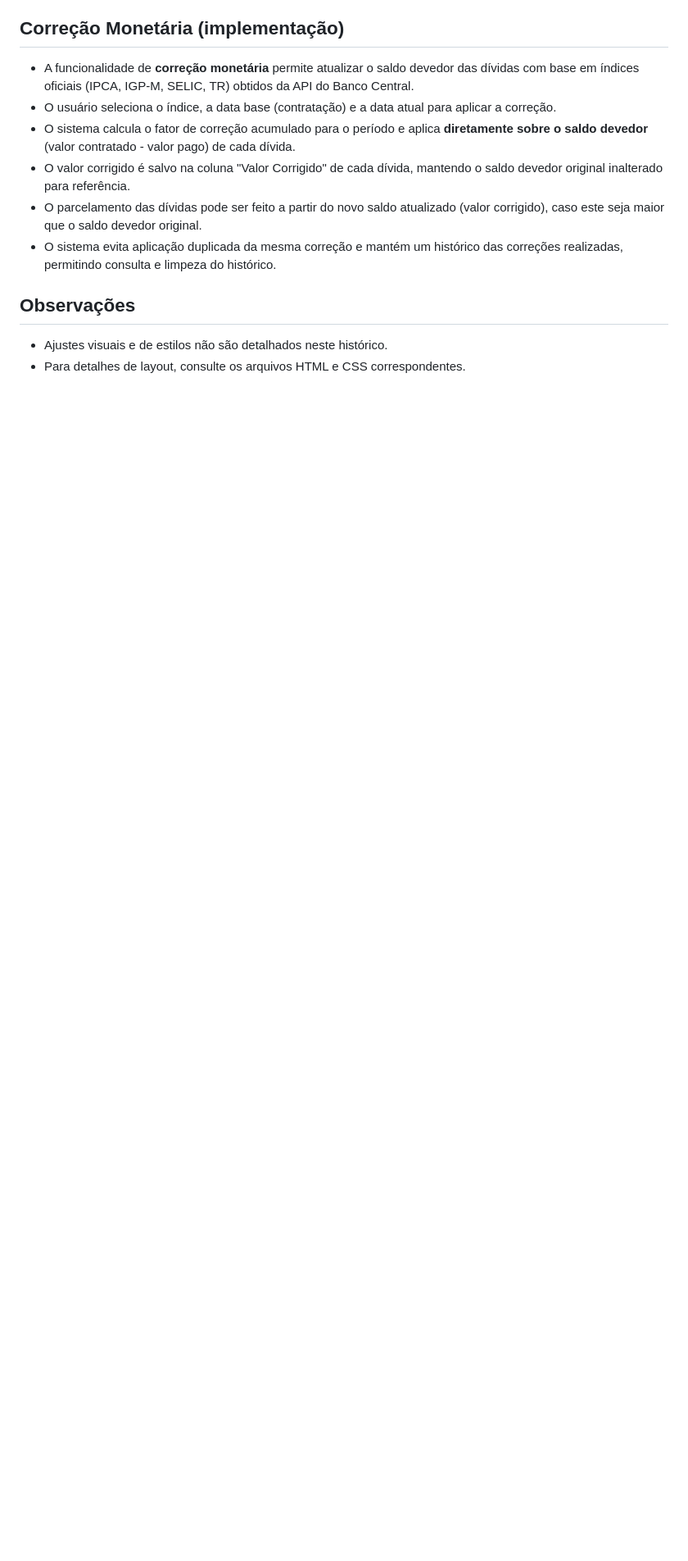
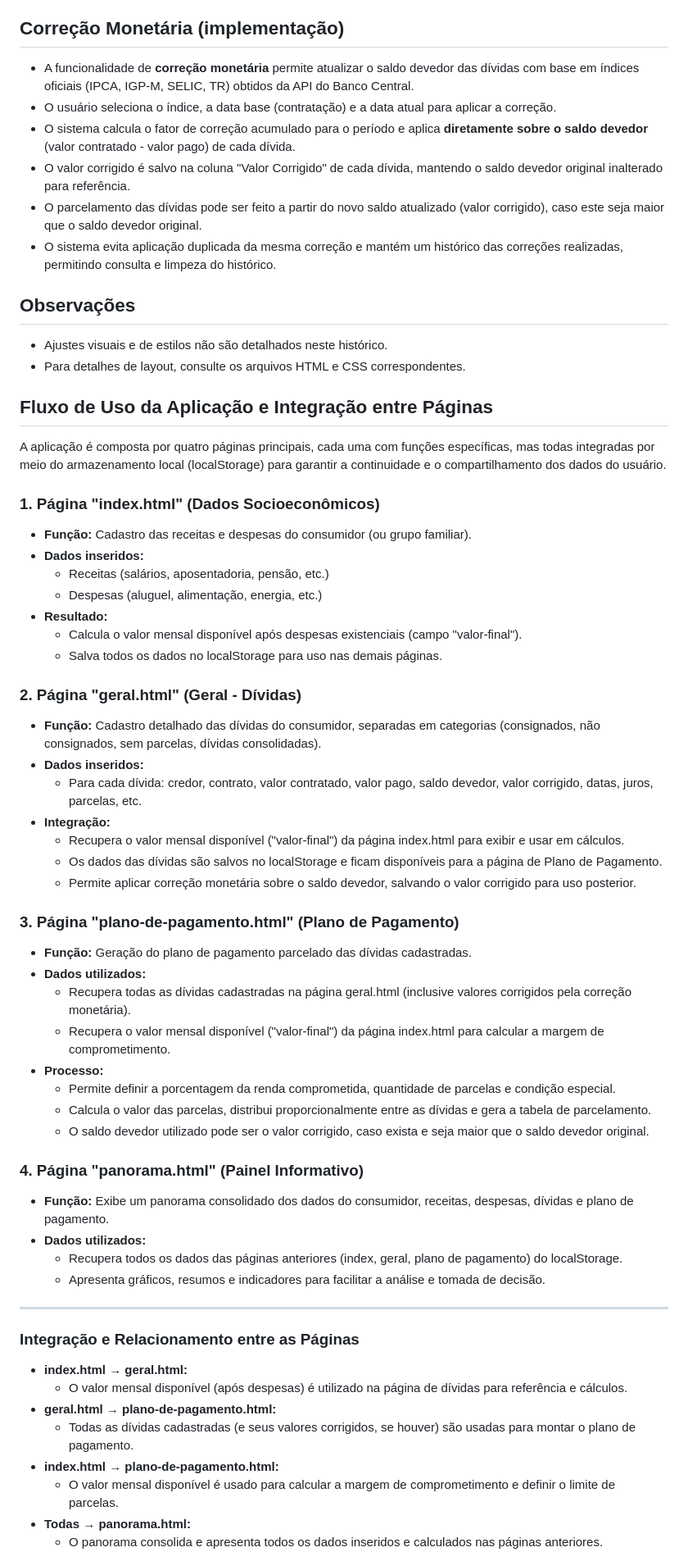
Before and after one commit to marlonstt/superendividamento, a Markdown page: HISTORICO_DO_PROJETO.md, the part around the change printed below. Shown: that part at 82% size. GitHub-like rendering; blank space fills up the shorter version.

Commit message:
documentação

```diff
--- a/HISTORICO_DO_PROJETO.md
+++ b/HISTORICO_DO_PROJETO.md
@@ -128,3 +126,55 @@ superendividamento/
 ## Observações
 - Ajustes visuais e de estilos não são detalhados neste histórico.
 - Para detalhes de layout, consulte os arquivos HTML e CSS correspondentes.
+
+## Fluxo de Uso da Aplicação e Integração entre Páginas
+
+A aplicação é composta por quatro páginas principais, cada uma com funções específicas, mas todas integradas por meio do armazenamento local (localStorage) para garantir a continuidade e o compartilhamento dos dados do usuário.
+
+### 1. Página "index.html" (Dados Socioeconômicos)
+- **Função:** Cadastro das receitas e despesas do consumidor (ou grupo familiar).
+- **Dados inseridos:**
+  - Receitas (salários, aposentadoria, pensão, etc.)
+  - Despesas (aluguel, alimentação, energia, etc.)
+- **Resultado:**
+  - Calcula o valor mensal disponível após despesas existenciais (campo "valor-final").
+  - Salva todos os dados no localStorage para uso nas demais páginas.
+
+### 2. Página "geral.html" (Geral - Dívidas)
+- **Função:** Cadastro detalhado das dívidas do consumidor, separadas em categorias (consignados, não consignados, sem parcelas, dívidas consolidadas).
+- **Dados inseridos:**
+  - Para cada dívida: credor, contrato, valor contratado, valor pago, saldo devedor, valor corrigido, datas, juros, parcelas, etc.
+- **Integração:**
+  - Recupera o valor mensal disponível ("valor-final") da página index.html para exibir e usar em cálculos.
+  - Os dados das dívidas são salvos no localStorage e ficam disponíveis para a página de Plano de Pagamento.
+  - Permite aplicar correção monetária sobre o saldo devedor, salvando o valor corrigido para uso posterior.
+
+### 3. Página "plano-de-pagamento.html" (Plano de Pagamento)
+- **Função:** Geração do plano de pagamento parcelado das dívidas cadastradas.
+- **Dados utilizados:**
+  - Recupera todas as dívidas cadastradas na página geral.html (inclusive valores corrigidos pela correção monetária).
+  - Recupera o valor mensal disponível ("valor-final") da página index.html para calcular a margem de comprometimento.
+- **Processo:**
+  - Permite definir a porcentagem da renda comprometida, quantidade de parcelas e condição especial.
+  - Calcula o valor das parcelas, distribui proporcionalmente entre as dívidas e gera a tabela de parcelamento.
+  - O saldo devedor utilizado pode ser o valor corrigido, caso exista e seja maior que o saldo devedor original.
+
+### 4. Página "panorama.html" (Painel Informativo)
+- **Função:** Exibe um panorama consolidado dos dados do consumidor, receitas, despesas, dívidas e plano de pagamento.
+- **Dados utilizados:**
+  - Recupera todos os dados das páginas anteriores (index, geral, plano de pagamento) do localStorage.
+  - Apresenta gráficos, resumos e indicadores para facilitar a análise e tomada de decisão.
+
+---
+
+### Integração e Relacionamento entre as Páginas
+
+- **index.html → geral.html:**
+  - O valor mensal disponível (após despesas) é utilizado na página de dívidas para referência e cálculos.
+- **geral.html → plano-de-pagamento.html:**
+  - Todas as dívidas cadastradas (e seus valores corrigidos, se houver) são usadas para montar o plano de pagamento.
+- **index.html → plano-de-pagamento.html:**
+  - O valor mensal disponível é usado para calcular a margem de comprometimento e definir o limite de parcelas.
+- **Todas → panorama.html:**
+  - O panorama consolida e apresenta todos os dados inseridos e calculados nas páginas anteriores.
+
```
Also changed, not shown: other parts of HISTORICO_DO_PROJETO.md (+28 -2 lines).
